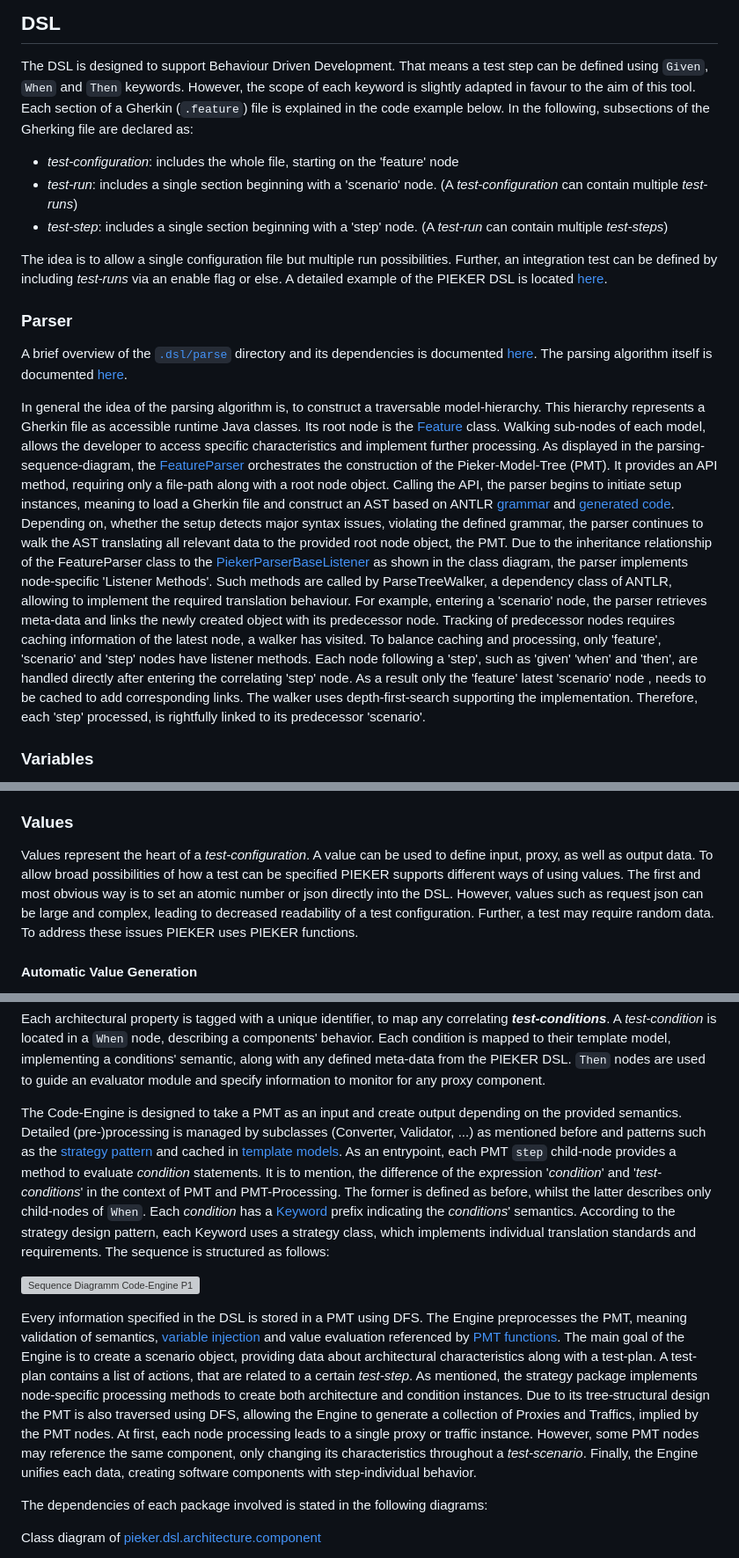
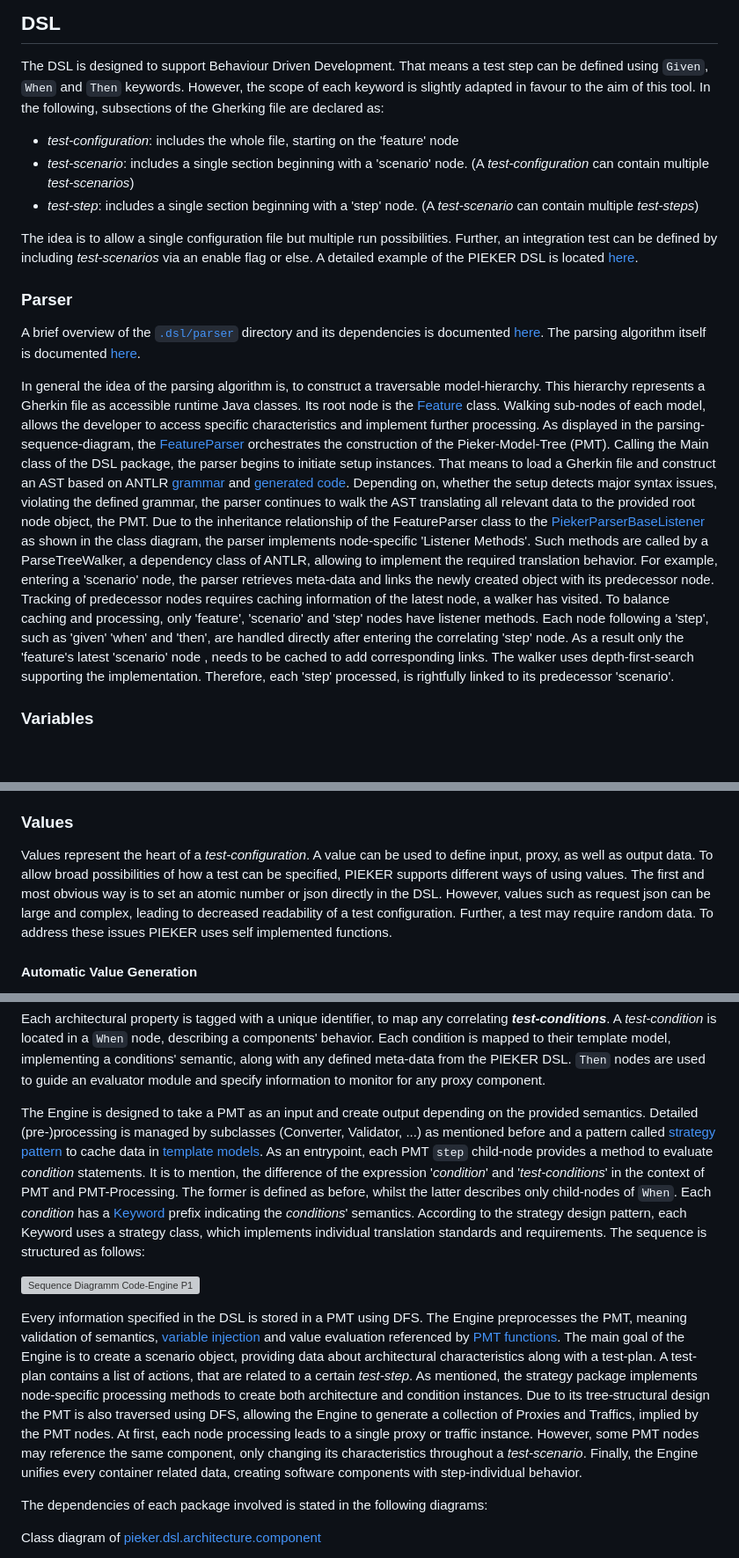
Before and after one commit to PIEKER/Pieker, a Markdown page: dsl/README.md, 3 parts joined by grey strips. Shown at 88% size. Drawn GitHub-style; blank space fills up the shorter version; grey boxes are pictures that could not be loaded.

Commit message:
minor changes readme

````diff
--- a/dsl/README.md
+++ b/dsl/README.md
@@ -33,37 +33,36 @@ some ideas, open questions and identified challenges will be added [here](#chall
 ## DSL
 The DSL is designed to support Behaviour Driven Development. That means a test step can be defined using ``Given``, ``When``
 and ``Then`` keywords. However, the scope of each keyword is slightly adapted in favour to the aim of this tool.
-Each section of a Gherkin (``.feature``) file is explained in the code example below. In the following, subsections of the
-Gherking file are declared as:
+In the following, subsections of the Gherking file are declared as:
 - _test-configuration_: includes the whole file, starting on the 'feature' node
-- _test-run_: includes a single section beginning with a 'scenario' node. (A _test-configuration_ can contain multiple _test-runs_)
-- _test-step_: includes a single section beginning with a 'step' node. (A _test-run_ can contain multiple _test-steps_)
+- _test-scenario_: includes a single section beginning with a 'scenario' node. (A _test-configuration_ can contain multiple _test-scenarios_)
+- _test-step_: includes a single section beginning with a 'step' node. (A _test-scenario_ can contain multiple _test-steps_)
 
 The idea is to allow a single configuration file but multiple run possibilities. Further, an integration test can be
-defined by including _test-runs_ via an enable flag or else.
+defined by including _test-scenarios_ via an enable flag or else.
 A detailed example of the PIEKER DSL is located [here](./src/main/resources/dsl/example.feature).
 
 ### Parser
 
-A brief overview of the [```.dsl/parse```](./src/main/java/pieker/dsl/parser) directory and its dependencies is documented
+A brief overview of the [```.dsl/parser```](./src/main/java/pieker/dsl/parser) directory and its dependencies is documented
 [here](./doc/images/classdiagram-dsl.svg). The parsing algorithm itself is documented [here](./doc/images/sequenzdiagramm-main-entry.svg).
 
 In general the idea of the parsing algorithm is, to construct a traversable model-hierarchy. This hierarchy represents a Gherkin file
 as accessible runtime Java classes. Its root node is the [Feature](./src/main/java/pieker/dsl/model/Feature.java) class. Walking
 sub-nodes of each model, allows the developer to access specific characteristics and implement further processing. As displayed
 in the parsing-sequence-diagram, the [FeatureParser](./src/main/java/pieker/dsl/parser/FeatureParser.java) orchestrates the construction
-of the Pieker-Model-Tree (PMT). It provides an API method, requiring only a file-path along with a root node object. Calling the API, the
-parser begins to initiate setup instances, meaning to load a Gherkin file and construct an AST based on
+of the Pieker-Model-Tree (PMT). Calling the Main class of the DSL package, the
+parser begins to initiate setup instances. That means to load a Gherkin file and construct an AST based on
 ANTLR [grammar](./src/main/java/pieker/dsl/antlr/grammar) and [generated code](./src/main/java/pieker/dsl/antlr/gen). Depending on, whether
 the setup detects major syntax issues, violating the defined grammar, the parser continues to walk the AST translating all relevant
 data to the provided root node object, the PMT. Due to the inheritance relationship of the FeatureParser class to the
 [PiekerParserBaseListener](./src/main/java/pieker/dsl/antlr/gen/PiekerParserBaseListener.java) as shown in the class diagram, the parser
-implements node-specific 'Listener Methods'. Such methods are called by ParseTreeWalker, a dependency class of ANTLR, allowing to
-implement the required translation behaviour. For example, entering a 'scenario' node, the parser retrieves meta-data and links the newly
+implements node-specific 'Listener Methods'. Such methods are called by a ParseTreeWalker, a dependency class of ANTLR, allowing to
+implement the required translation behavior. For example, entering a 'scenario' node, the parser retrieves meta-data and links the newly
 created object with its predecessor node. Tracking of predecessor nodes requires caching information of the latest node, a walker
 has visited. To balance caching and processing, only 'feature', 'scenario' and 'step' nodes have listener methods. Each
 node following a 'step', such as 'given' 'when' and 'then', are handled directly after entering the correlating 'step'
-node. As a result only the 'feature' latest 'scenario' node , needs to be cached to add corresponding links. The walker
+node. As a result only the 'feature's latest 'scenario' node , needs to be cached to add corresponding links. The walker
 uses depth-first-search supporting the implementation. Therefore, each 'step' processed, is rightfully linked to its
 predecessor 'scenario'.
 
@@ -111,10 +110,10 @@ are no edges with a dependency reference left. For further information see
 
 ### Values
 Values represent the heart of a _test-configuration_. A value can be used to define input, proxy, as well as
-output data. To allow broad possibilities of how a test can be specified PIEKER supports different ways of
-using values. The first and most obvious way is to set an atomic number or json directly into the DSL. However, values
+output data. To allow broad possibilities of how a test can be specified, PIEKER supports different ways of
+using values. The first and most obvious way is to set an atomic number or json directly in the DSL. However, values
 such as request json can be large and complex, leading to decreased readability of a test configuration. Further, a test
-may require random data. To address these issues PIEKER uses PIEKER functions.
+may require random data. To address these issues PIEKER uses self implemented functions.
 
 #### Automatic Value Generation
 To create a unique test-setup using a single DSL file, PIEKER allows a limited amount of automatic value generation.
@@ -220,9 +218,9 @@ _**test-conditions**_. A _test-condition_ is located in a `When` node, describin
 Each condition is mapped to their template model, implementing a conditions' semantic, along with any defined meta-data from
 the PIEKER DSL. `Then` nodes are used to guide an evaluator module and specify information to monitor for any proxy component.
 
-The Code-Engine is designed to take a PMT as an input and create output depending on the provided semantics. Detailed
-(pre-)processing is managed by subclasses (Converter, Validator, ...) as mentioned before and patterns such as the
-[strategy pattern](./src/main/java/pieker/dsl/architecture/strategy) and cached in [template models](./src/main/java/pieker/dsl/architecture/template).
+The Engine is designed to take a PMT as an input and create output depending on the provided semantics. Detailed
+(pre-)processing is managed by subclasses (Converter, Validator, ...) as mentioned before and a pattern called
+[strategy pattern](./src/main/java/pieker/dsl/architecture/strategy) to cache data in [template models](./src/main/java/pieker/dsl/architecture/template).
 As an entrypoint, each PMT `step` child-node provides a method to evaluate _condition_ statements. It is to mention, the
 difference of the expression '_condition_' and '_test-conditions_' in the context of PMT and PMT-Processing.
 The former is defined as before, whilst the latter describes only child-nodes of `When`. Each _condition_ has a
@@ -240,7 +238,7 @@ strategy package implements node-specific processing methods to create both arch
 to its tree-structural design the PMT is also traversed using DFS, allowing the Engine to generate a collection of Proxies
 and Traffics, implied by the PMT nodes. At first, each node processing leads to a single proxy or traffic instance.
 However, some PMT nodes may reference the same component, only changing its characteristics throughout a _test-scenario_.
-Finally, the Engine unifies each data, creating software components with step-individual behavior.
+Finally, the Engine unifies every container related data, creating software components with step-individual behavior.
 
 The dependencies of each package involved is stated in the following diagrams:
 
````
Also changed, not shown: other parts of dsl/README.md (+3 -4 lines).
